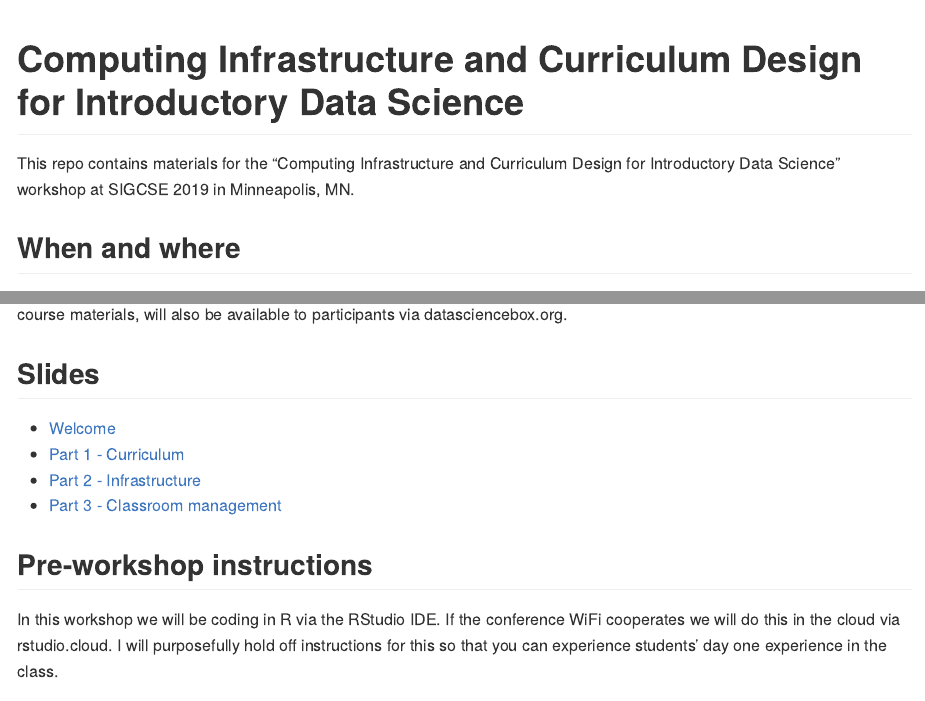
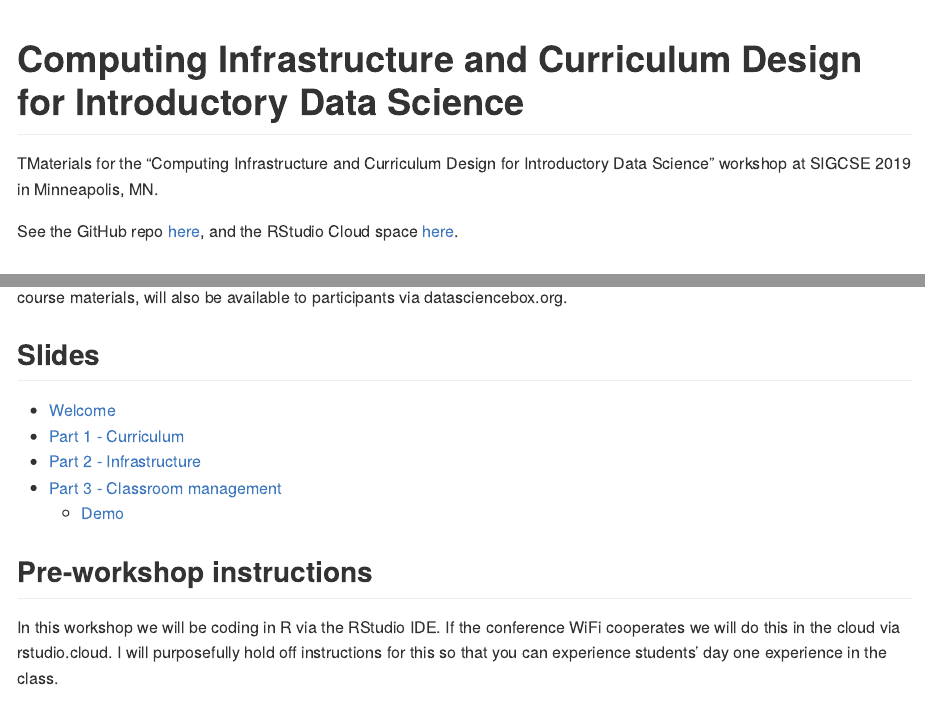
Before and after one commit to mine-cetinkaya-rundel/ds-sigcse, an R Markdown document (README.Rmd): the page in a window 1100 px wide, from its top, and a second part further down, joined at a grey line. The pictures show the output file README.md that the author committed with the source, drawn offline in the style of GitHub.

Commit message:
Add link to repo + demo

```diff
--- a/README.Rmd
+++ b/README.Rmd
@@ -4,7 +4,10 @@ output: github_document
 
 # Computing Infrastructure and Curriculum Design for Introductory Data Science
 
-This repo contains materials for the "Computing Infrastructure and Curriculum Design for Introductory Data Science" workshop at SIGCSE 2019 in Minneapolis, MN.
+TMaterials for the "Computing Infrastructure and Curriculum Design for Introductory Data Science" workshop at SIGCSE 2019 in Minneapolis, MN.
+
+See the GitHub repo [here](https://github.com/mine-cetinkaya-rundel/ds-sigcse),
+and the RStudio Cloud space [here](http://rstd.io/sigcse19-cloud).
 
 ## When and where
 
@@ -51,6 +54,7 @@ course materials, will also be available to participants via datasciencebox.org.
 - [Part 1 - Curriculum](https://mine-cetinkaya-rundel.github.io/ds-sigcse/slides/01-curriculum/01-curriculum.html)
 - [Part 2 - Infrastructure](https://mine-cetinkaya-rundel.github.io/ds-sigcse/slides/02-infrastructure/02-infrastructure.html)
 - [Part 3 - Classroom management](https://mine-cetinkaya-rundel.github.io/ds-sigcse/slides/03-classroom/03-classroom.html)
+  - [Demo](https://github.com/mine-cetinkaya-rundel/ds-sigcse/tree/master/demo)
 
 ## Pre-workshop instructions
 
```
Also changed, not shown: README.md.
